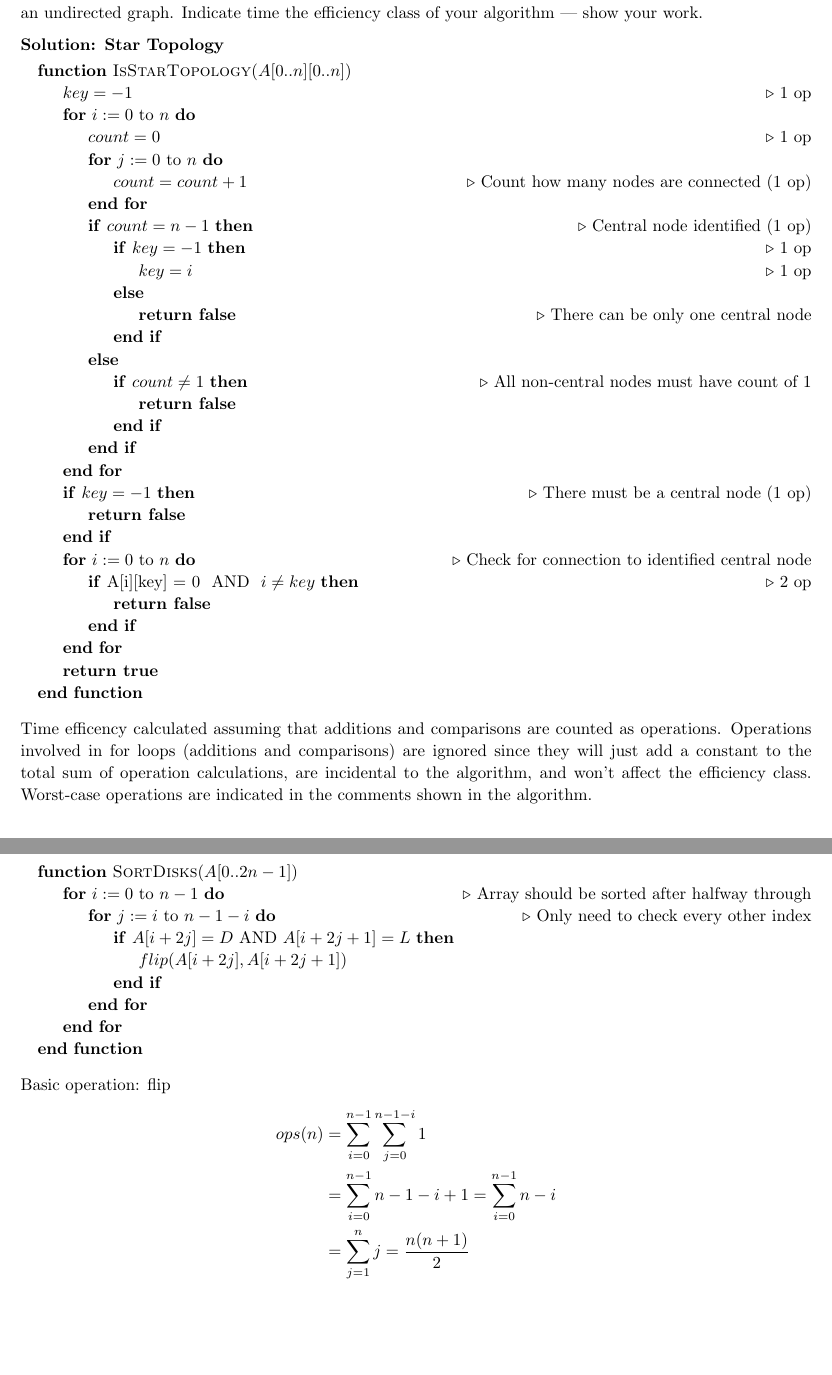
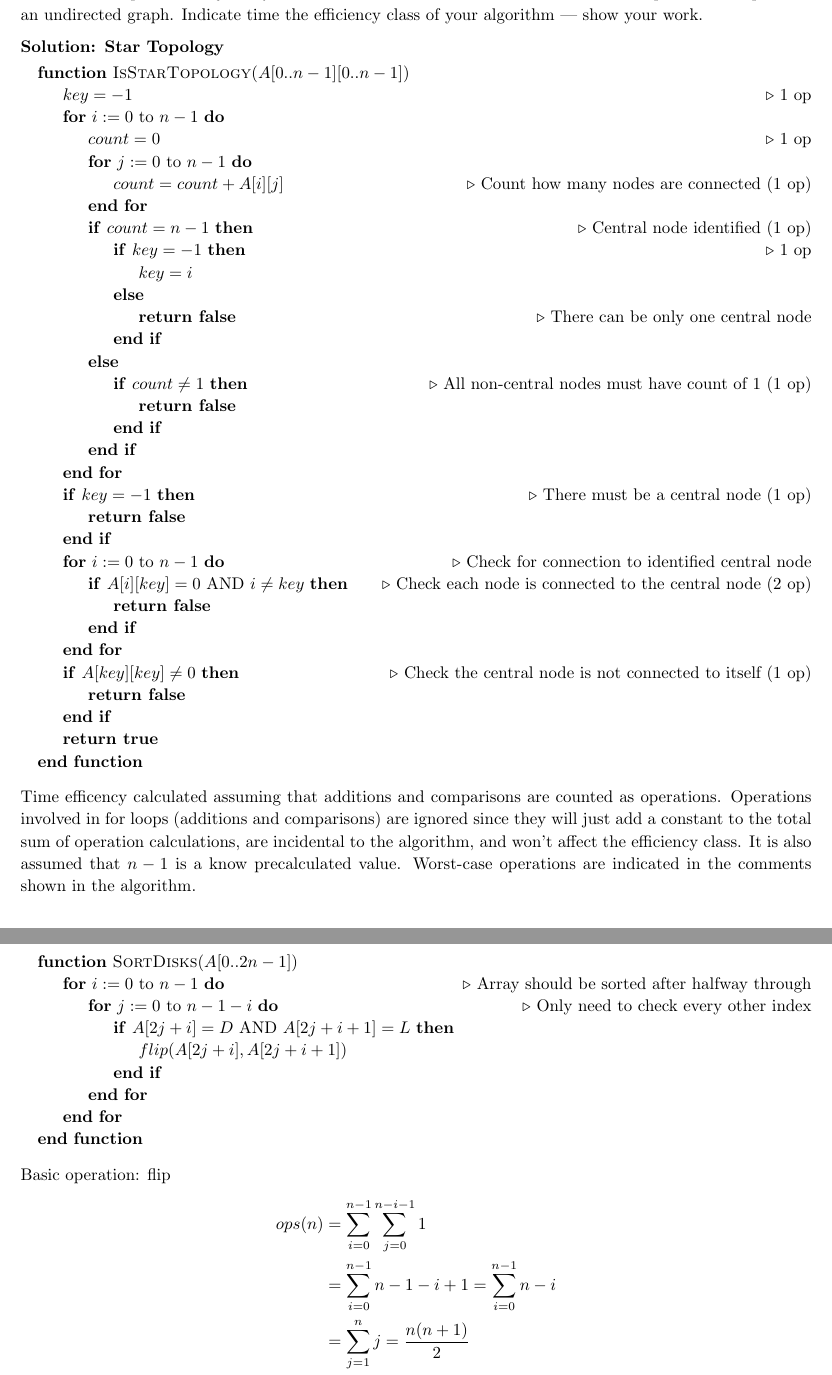
Before and after one commit to shardhab/cs350, a LaTeX document (a3.tex): two parts of pages 6 and 8 of 9, joined at a grey line, cut so that both start at the same text, the shorter picture padded with empty space. Compiled offline with pdfLaTeX.

Commit message:
Finished A3

```diff
--- a/a3.tex
+++ b/a3.tex
@@ -90,7 +90,7 @@
 \newcommand{\hmwkTitle}{Homework\ \#3}
 \newcommand{\hmwkDueDate}{January 29, 2015}
 \newcommand{\hmwkClass}{CS350 - Algorithms}
-\newcommand{\hmwkClassInstructor}{Professor Andrew Black}
+\newcommand{\hmwkClassInstructor}{for Professor Andrew Black}
 \newcommand{\hmwkAuthorName}{Kristina Frye}
 
 %
@@ -319,25 +319,26 @@ B(n) &= n - 1
 
     \textbf{Solution: Star Topology}
         \begin{algorithmic}
-            \Function{IsStarTopology}{$A[0..n][0..n]$}
+            \Function{IsStarTopology}{$A[0..n-1][0..n-1]$}
                 \State $key = -1$ \Comment{1 op}
-                \For{$i:=0 \text{ to } n$}
+                \For{$i:=0 \text{ to } n-1$}
                     \State $count = 0$ \Comment{1 op}
-                    \For{$j:=0 \text{ to } n$}
-                        \State $count = count + 1$
+                    \For{$j:=0 \text{ to } n-1$}
+                        \State $count = count + A[i][j]$
                         \Comment{Count how many nodes are connected (1 op)}
                     \EndFor
                     \If{$count = n - 1$}
                         \Comment{Central node identified (1 op)}
                         \If{$key = -1$} \Comment{1 op}
-                            \State $key = i$  \Comment{1 op}
+                            \State $key = i$
                         \Else
                             \State \textbf{return false}
                             \Comment{There can be only one central node}
                         \EndIf
                     \Else
                         \If{$count \neq 1$}
-                            \Comment{All non-central nodes must have count of 1}
+                            \Comment{All non-central nodes must have count of
+                              1 (1 op)}
                             \State \textbf{return false}
                         \EndIf
                     \EndIf
@@ -346,13 +347,19 @@ B(n) &= n - 1
                     \Comment{There must be a central node (1 op)}
                     \State \textbf{return false}
                 \EndIf
-                \For{$i:=0 \text{ to } n$}
+                \For{$i:=0 \text{ to } n-1$}
                     \Comment{Check for connection to identified central node}
-                    \If{A[i][key] = 0 \text{ AND } $i \neq key$}
-                        \Comment{2 op}
+                    \If{$A[i][key] = 0 \text{ AND } i \neq key$}
+                        \Comment{Check each node is connected
+                          to the central node (2 op)}
                         \State \textbf{return false}
                     \EndIf
                 \EndFor
+                    \If{$A[key][key] \neq 0$}
+                        \Comment{Check the central node is not connected
+                          to itself (1 op)}
+                        \State \textbf{return false}
+                    \EndIf
                 \State \textbf{return true}
             \EndFunction{}
     \end{algorithmic}
@@ -360,7 +367,8 @@ B(n) &= n - 1
     counted as operations. Operations involved in for loops (additions and
     comparisons) are ignored since they will just add a constant to the
     total sum of operation calculations, are incidental to the algorithm,
-    and won't affect the efficiency class. Worst-case operations are
-    indicated in the comments shown in the algorithm.
+    and won't affect the efficiency class. It is also assumed that $n-1$ is
+    a know precalculated value. Worst-case operations are indicated in the
+    comments shown in the algorithm.
 
     \begin{align*}
@@ -446,10 +454,10 @@ solving this puzzle and determine the number of moves it makes.
     \Function{SortDisks}{$A[0..2n-1]$}
         \For{$i:=0 \text{ to } n - 1$}
             \Comment{Array should be sorted after halfway through}
-            \For{$j:=i \text{ to } n - 1 - i$}
+            \For{$j:=0 \text{ to } n - 1 - i$}
                 \Comment{Only need to check every other index}
-                \If{$A[i + 2j] = D \text{ AND } A[i + 2j + 1] = L$}
-                    \State $flip(A[i + 2j], A[i + 2j + 1])$
+                \If{$A[2j + i] = D \text{ AND } A[2j + i + 1] = L$}
+                    \State $flip(A[2j + i], A[2j + i + 1])$
                 \EndIf
             \EndFor
         \EndFor
@@ -457,7 +465,7 @@ solving this puzzle and determine the number of moves it makes.
 \end{algorithmic}
 Basic operation: flip
 \begin{align*}
-    ops(n) &= \sum_{i=0}^{n-1} \sum_{j=0}^{n - 1 - i} 1\\
+    ops(n) &= \sum_{i=0}^{n-1} \sum_{j=0}^{n - i - 1} 1\\
     &= \sum_{i=0}^{n-1} n - 1 - i + 1 = \sum_{i=0}^{n-1} n - i\\
     &= \sum_{j=1}^{n} j = \frac{n(n+1)}{2}\\
     &\in O(n^2)
```
Also changed, not shown: a3.tex (18 more changed lines).
